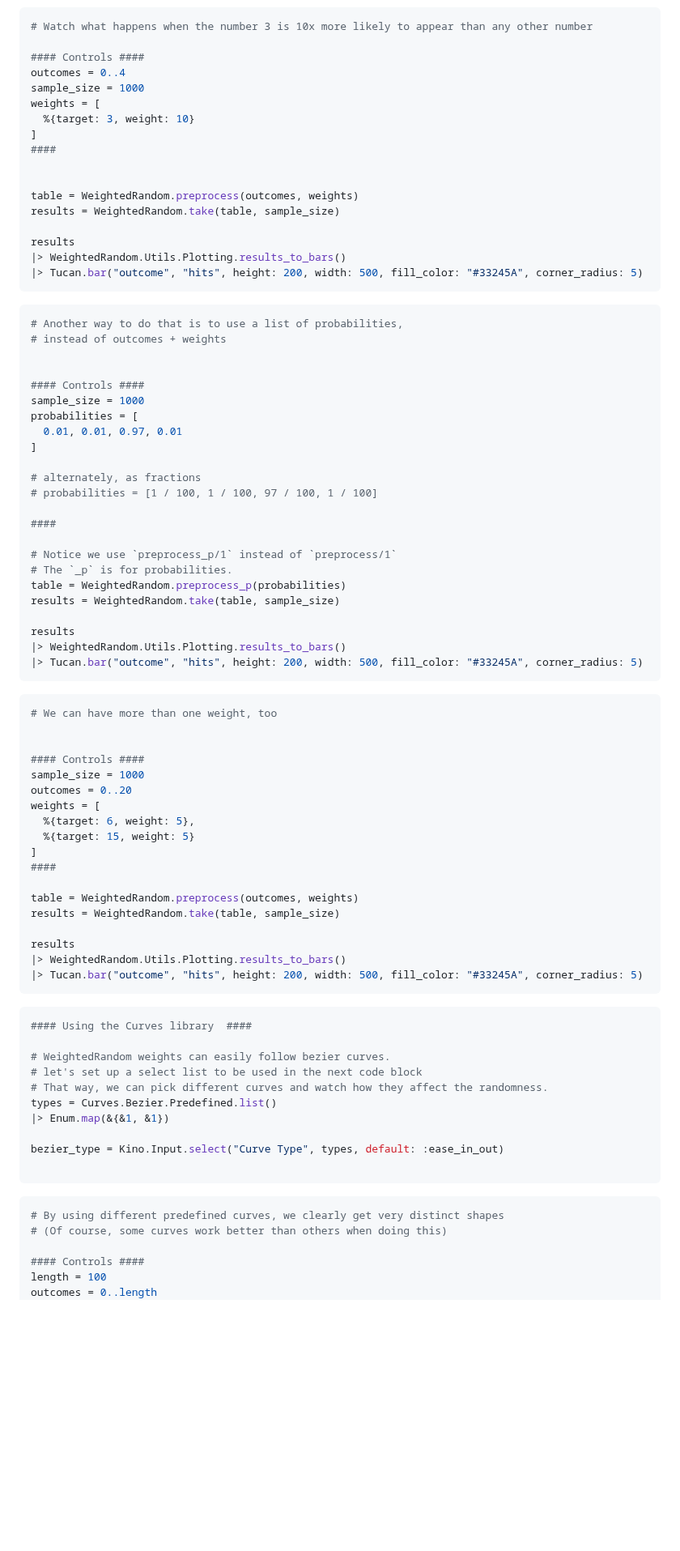
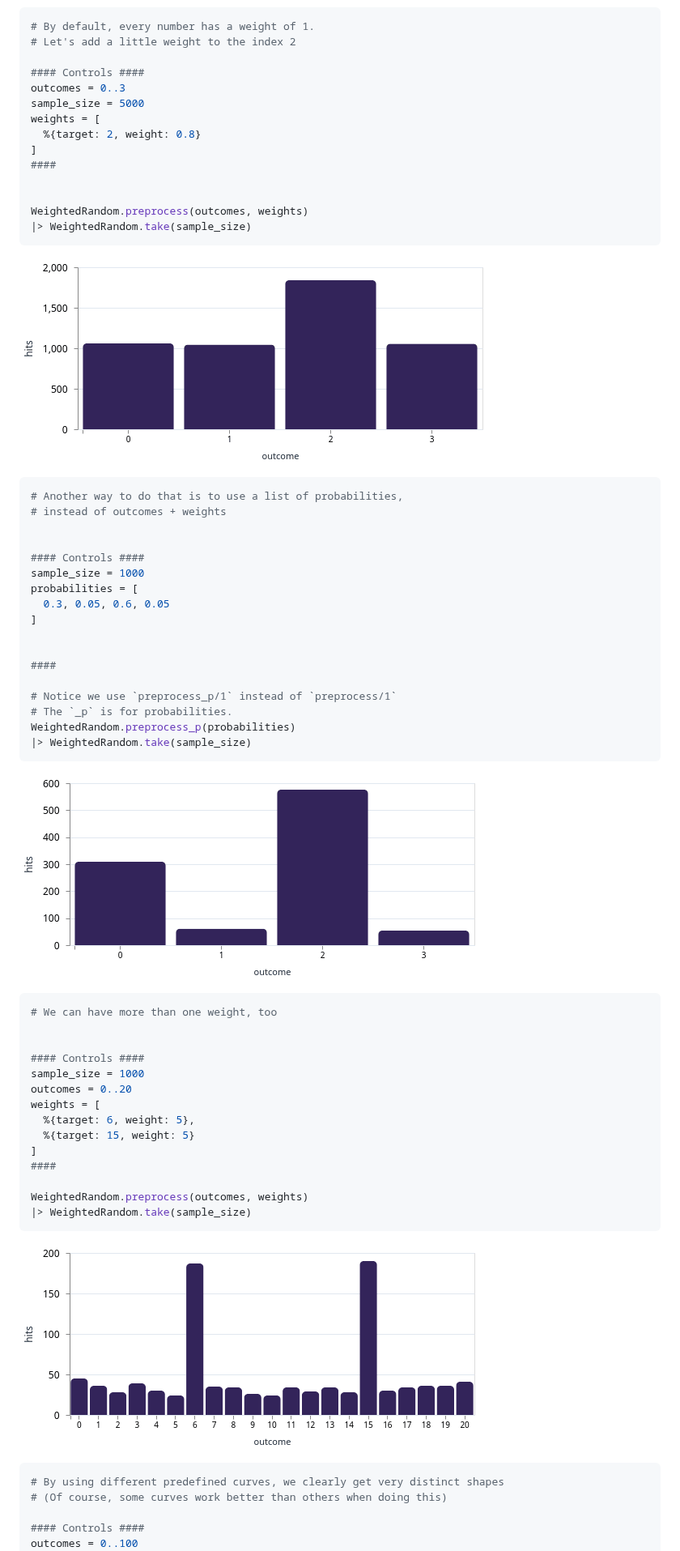
Before and after one commit to greetingsfellowhumans/weighted_random, a Markdown page: guides/static/3_multi_target_weights.md, the part around one of its changes. Shown at 81% size. Rendered like a GitHub page; pictures changed too: assets/examples/probabilities.png (added), assets/examples/small_weight.png (added), assets/examples/two_weights.png (added); blank space fills up the shorter version.

Commit message:
docs: add several example images

````diff
--- a/guides/static/3_multi_target_weights.md
+++ b/guides/static/3_multi_target_weights.md
@@ -28,24 +28,23 @@ WeightedRandom.take(table, sample_size)
 ![Uniform](https://github.com/greetingsfellowhumans/weighted_random/raw/master/assets/examples/uniform.png)
 
 ```elixir
-# Watch what happens when the number 3 is 10x more likely to appear than any other number
+# By default, every number has a weight of 1.
+# Let's add a little weight to the index 2
 
 #### Controls ####
-outcomes = 0..4
-sample_size = 1000
+outcomes = 0..3
+sample_size = 5000
 weights = [
-  %{target: 3, weight: 10}
+  %{target: 2, weight: 0.8}
 ]
 ####
 
 
-table = WeightedRandom.preprocess(outcomes, weights)
-results = WeightedRandom.take(table, sample_size)
+WeightedRandom.preprocess(outcomes, weights)
+|> WeightedRandom.take(sample_size)
+```
 
-results
-|> WeightedRandom.Utils.Plotting.results_to_bars()
-|> Tucan.bar("outcome", "hits", height: 200, width: 500, fill_color: "#33245A", corner_radius: 5)
-```
+![Small Weight](https://github.com/greetingsfellowhumans/weighted_random/raw/master/assets/examples/small_weight.png)
 
 ```elixir
 # Another way to do that is to use a list of probabilities,
@@ -55,23 +54,19 @@ results
 #### Controls ####
 sample_size = 1000
 probabilities = [
-  0.01, 0.01, 0.97, 0.01
+  0.3, 0.05, 0.6, 0.05
 ]
 
-# alternately, as fractions
-# probabilities = [1 / 100, 1 / 100, 97 / 100, 1 / 100]
 
 ####
 
 # Notice we use `preprocess_p/1` instead of `preprocess/1`
 # The `_p` is for probabilities.
-table = WeightedRandom.preprocess_p(probabilities)
-results = WeightedRandom.take(table, sample_size)
+WeightedRandom.preprocess_p(probabilities)
+|> WeightedRandom.take(sample_size)
+```
 
-results
-|> WeightedRandom.Utils.Plotting.results_to_bars()
-|> Tucan.bar("outcome", "hits", height: 200, width: 500, fill_color: "#33245A", corner_radius: 5)
-```
+![Probabilities](https://github.com/greetingsfellowhumans/weighted_random/raw/master/assets/examples/probabilities.png)
 
 ```elixir
 # We can have more than one weight, too
@@ -86,32 +81,16 @@ weights = [
 ]
 ####
 
-table = WeightedRandom.preprocess(outcomes, weights)
-results = WeightedRandom.take(table, sample_size)
-
-results
-|> WeightedRandom.Utils.Plotting.results_to_bars()
-|> Tucan.bar("outcome", "hits", height: 200, width: 500, fill_color: "#33245A", corner_radius: 5)
+WeightedRandom.preprocess(outcomes, weights)
+|> WeightedRandom.take(sample_size)
 ```
 
-```elixir
-#### Using the Curves library  ####
-
-# WeightedRandom weights can easily follow bezier curves.
-# let's set up a select list to be used in the next code block
-# That way, we can pick different curves and watch how they affect the randomness.
-types = Curves.Bezier.Predefined.list()
-|> Enum.map(&{&1, &1})
-
-bezier_type = Kino.Input.select("Curve Type", types, default: :ease_in_out)
-
-```
+![Two Weights](https://github.com/greetingsfellowhumans/weighted_random/raw/master/assets/examples/two_weights.png)
 
 ```elixir
 # By using different predefined curves, we clearly get very distinct shapes
 # (Of course, some curves work better than others when doing this)
 
 #### Controls ####
-length = 100
-outcomes = 0..length
+outcomes = 0..100
 sample_size = 1_000_000
````
Also changed, not shown: other parts of guides/static/3_multi_target_weights.md (+13 -52 lines), assets/examples/custom_curve.png (added), assets/examples/ease_in_out.png (added), 1 other file.
